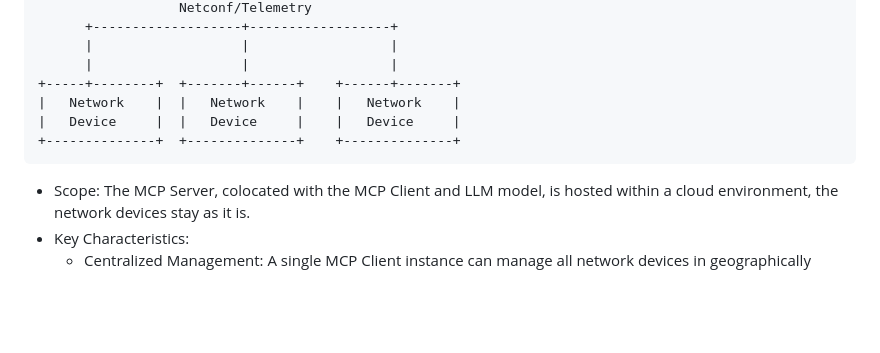
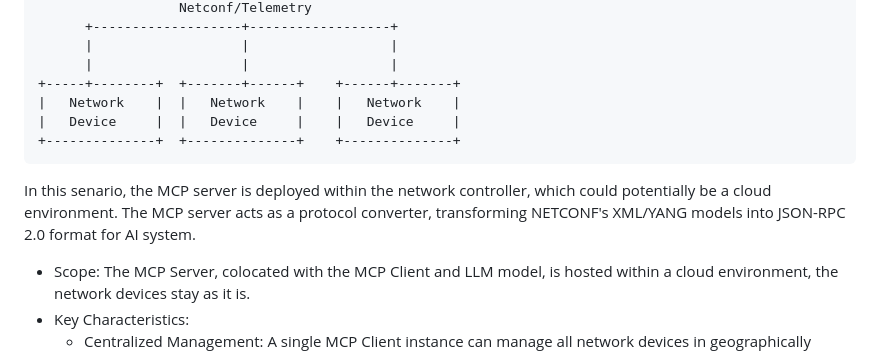
Before and after one commit to Yuanyuan4666/Integration-of-MCP-and-Network-Management-Protocols, a Markdown page: draft-yang-mcp-nm.md, the part around the change. Drawn GitHub-style; blank space fills up the shorter version.

```diff
--- a/draft-yang-mcp-nm.md
+++ b/draft-yang-mcp-nm.md
@@ -317,6 +317,7 @@ While these core requirements apply universally, operational characteristics var
 +--------------+  +--------------+    +--------------+
 ~~~~
 
+In this senario, the MCP server is deployed within the network controller, which could potentially be a cloud environment. The MCP server acts as a protocol converter, transforming NETCONF's XML/YANG models into JSON-RPC 2.0 format for AI system.
 - Scope: The MCP Server, colocated with the MCP Client and LLM model, is hosted within a cloud environment, the network devices stay as it is.
 - Key Characteristics:
   -  Centralized Management: A single MCP Client instance can manage all network devices in geographically dispersed network.
```
